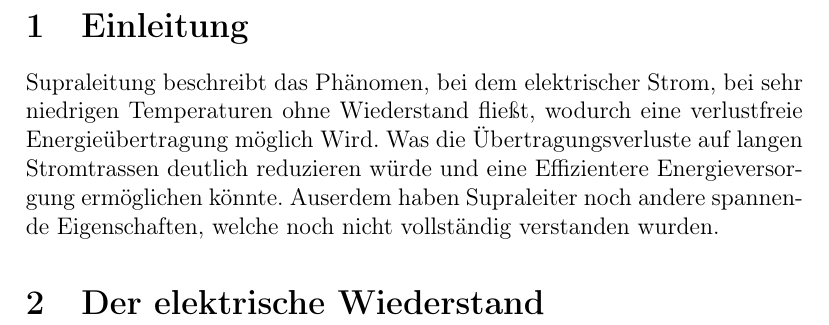
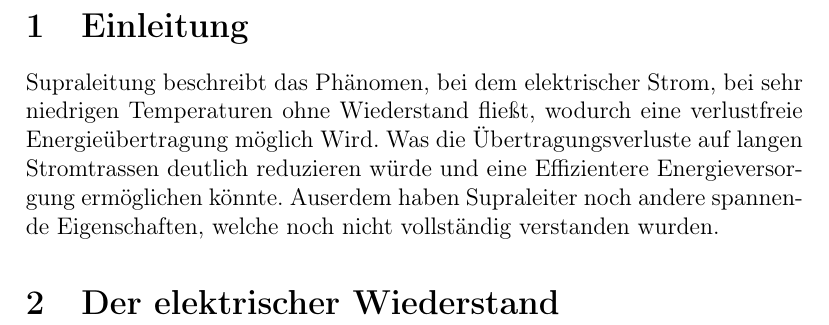
Before and after one commit to sausaged/Supraleitung, a LaTeX document (Essay/Supraleitung.tex): part of page 3 of 3, cut so that both start at the same text. Compiled offline with pdfLaTeX.

Commit message:
Einleitung

```diff
--- a/Essay/Supraleitung.tex
+++ b/Essay/Supraleitung.tex
@@ -26,6 +26,6 @@ ohne Wiederstand fließt, wodurch eine verlustfreie Energieübertragung möglich
 Energieversorgung ermöglichen könnte. Auserdem haben Supraleiter noch andere spannende
 Eigenschaften, welche noch nicht vollständig verstanden wurden.
 
-\section{Der elektrische Wiederstand}
+\section{Der elektrischer Wiederstand}
 
 \end{document}
```
Also changed, not shown: Essay/Supraleitung.pdf.
